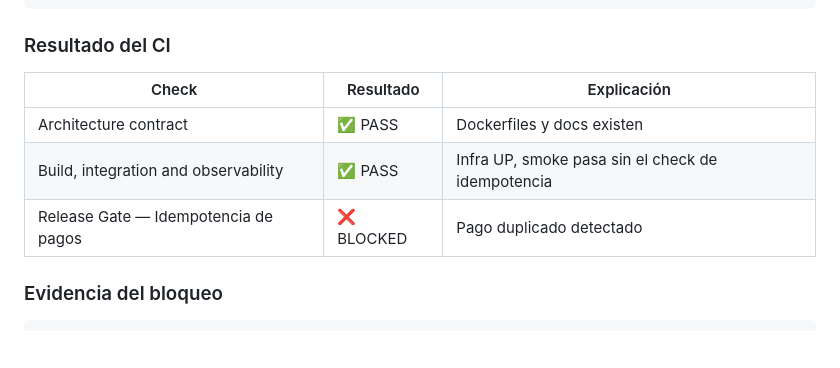
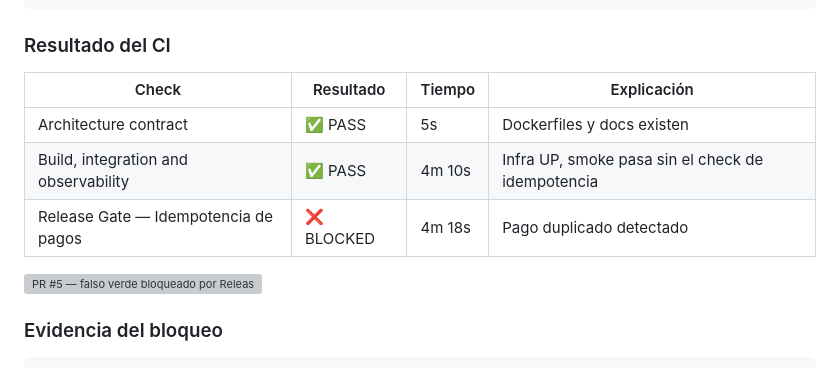
Before and after one commit to Mare1225/bankpulse, a Markdown page: docs/deber-01.md, the part around the change. Drawn GitHub-style; blank space fills up the shorter version; grey boxes are pictures that could not be loaded.

Commit message:
docs: update deber-01 with PR #5 CI results and screenshot evidence

```diff
--- a/docs/deber-01.md
+++ b/docs/deber-01.md
@@ -121,11 +121,13 @@ return persist(idempotencyKey, request);  // siempre crea un pago nuevo
 
 ### Resultado del CI
 
-| Check | Resultado | Explicación |
-|---|---|---|
-| Architecture contract | ✅ PASS | Dockerfiles y docs existen |
-| Build, integration and observability | ✅ PASS | Infra UP, smoke pasa sin el check de idempotencia |
-| Release Gate — Idempotencia de pagos | ❌ BLOCKED | Pago duplicado detectado |
+| Check | Resultado | Tiempo | Explicación |
+|---|---|---|---|
+| Architecture contract | ✅ PASS | 5s | Dockerfiles y docs existen |
+| Build, integration and observability | ✅ PASS | 4m 10s | Infra UP, smoke pasa sin el check de idempotencia |
+| Release Gate — Idempotencia de pagos | ❌ BLOCKED | 4m 18s | Pago duplicado detectado |
+
+![PR #5 — falso verde bloqueado por Release Gate](../Screenshot%202026-09-16%20at%209.22.05%20PM.png)
 
 ### Evidencia del bloqueo
 
```
